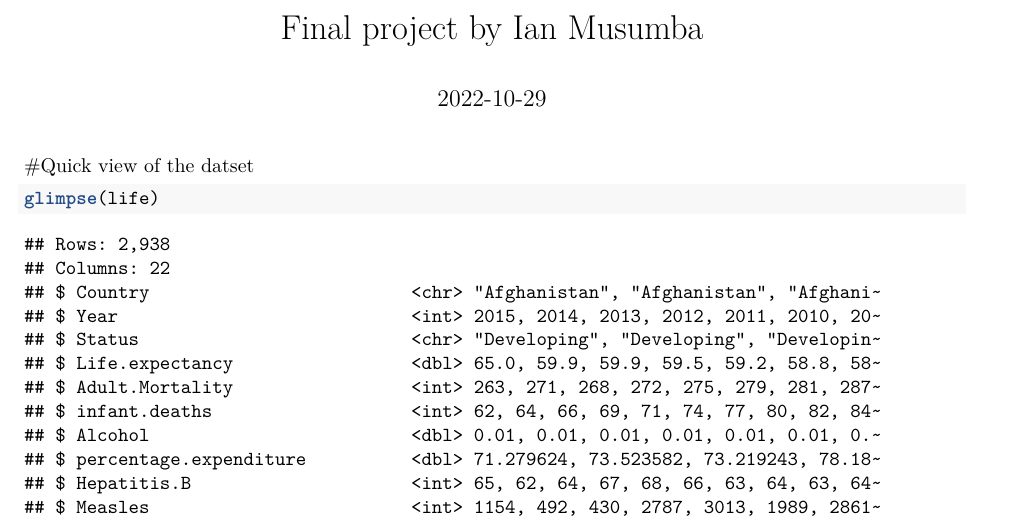
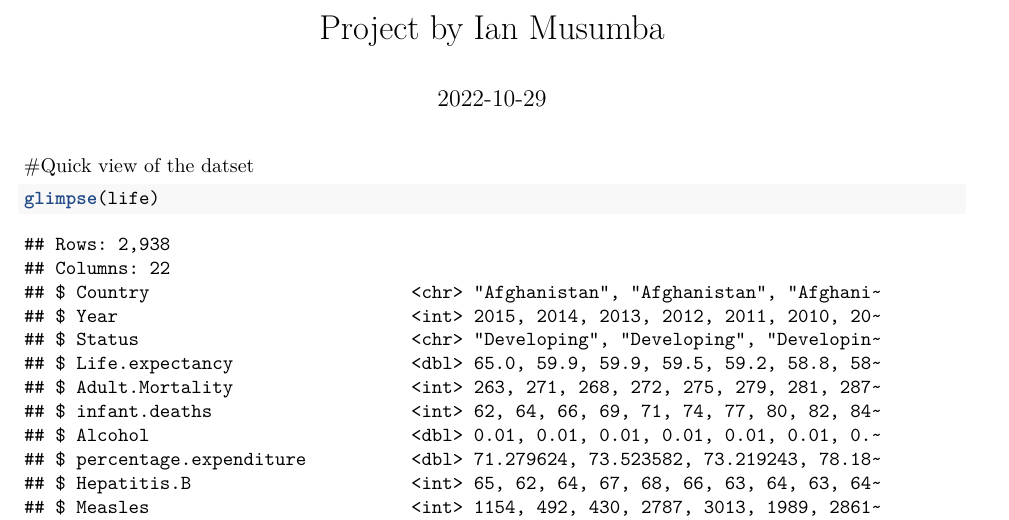
Before and after one commit to imusumba23/National-Income-vs.-Life-Expectancy, an R Markdown document (Project.Rmd): part of page 1 of 15, cut so that both start at the same text. Rendered offline with R 4.5, knitr and Pandoc, then LaTeX, with nearby package versions; some code elsewhere in the file could not run offline.

Commit message:
Project.Rmd

```diff
--- a/Project.Rmd
+++ b/Project.Rmd
@@ -1,5 +1,5 @@
 ---
-title: "Final project by Ian Musumba"
+title: "Project by Ian Musumba"
 output:
   pdf_document: default
   html_document: default
```
